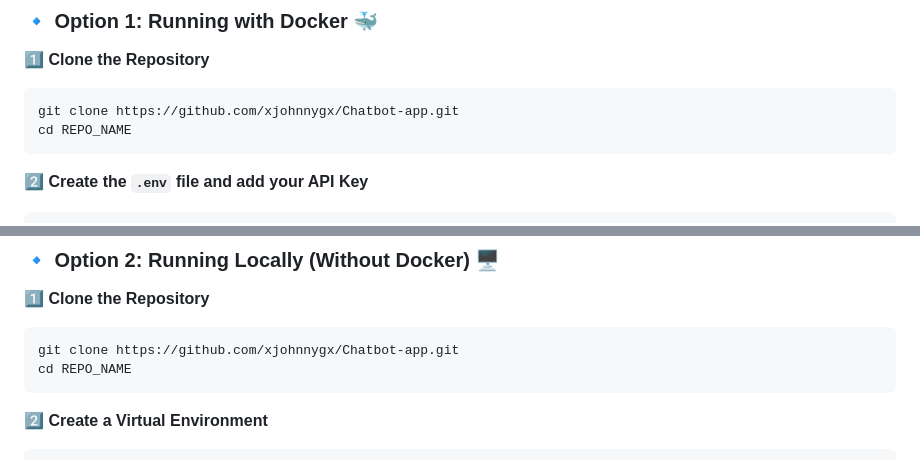
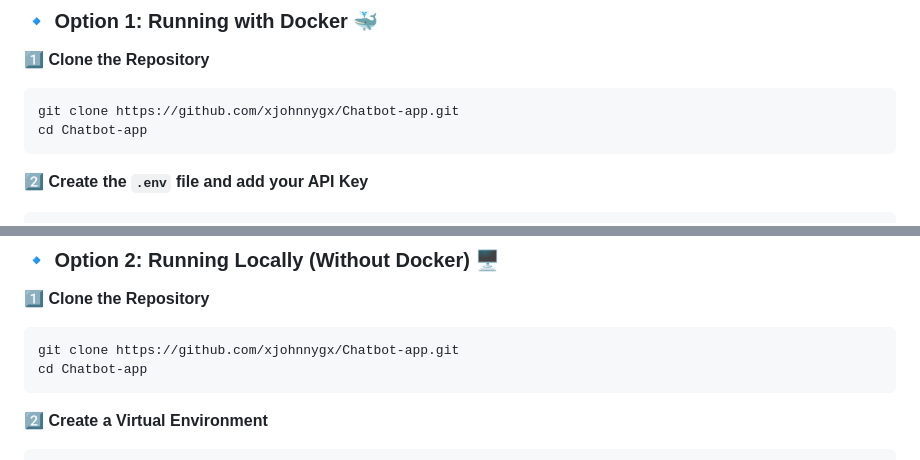
Before and after one commit to xjohnnygx/Chatbot-app, a Markdown page: README.md, 2 parts joined by grey strips. Rendered like a GitHub page.

````diff
--- a/README.md
+++ b/README.md
@@ -50,7 +50,7 @@ Ensure you have:
 1️⃣ **Clone the Repository**
 ```bash
 git clone https://github.com/xjohnnygx/Chatbot-app.git
-cd REPO_NAME
+cd Chatbot-app
 ```
 
 2️⃣ **Create the `.env` file and add your API Key**
@@ -87,7 +87,7 @@ docker compose down
 1️⃣ **Clone the Repository**
 ```bash
 git clone https://github.com/xjohnnygx/Chatbot-app.git
-cd REPO_NAME
+cd Chatbot-app
 ```
 
 2️⃣ **Create a Virtual Environment**
````
